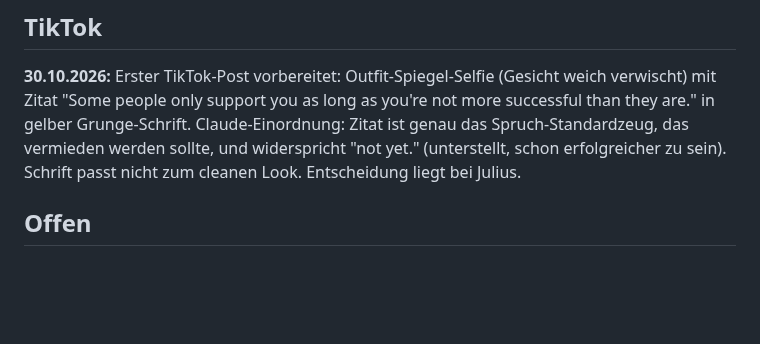
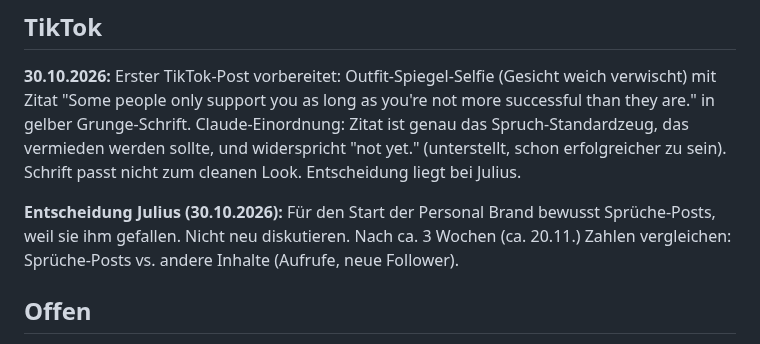
Before and after one commit to juliusuhlmann0-collab/maermeister_, a Markdown page: vault/instagram-julius.md, the part around the change. GitHub-like rendering; blank space fills up the shorter version.

Commit message:
Instagram/TikTok: Entscheidung Sprüche-Posts zum Start, Vergleich ca. 20.11.
Co-Authored-By: Claude Opus 5.5 <noreply@anthropic.com>
Claude-Session: https://claude.ai/code/session_018ZHM1A97LDXRr92sbWNS1f

```diff
--- a/vault/instagram-julius.md
+++ b/vault/instagram-julius.md
@@ -177,6 +177,10 @@ in gelber Grunge-Schrift. Claude-Einordnung: Zitat ist genau das Spruch-Standard
 vermieden werden sollte, und widerspricht "not yet." (unterstellt, schon erfolgreicher zu sein).
 Schrift passt nicht zum cleanen Look. Entscheidung liegt bei Julius.
 
+**Entscheidung Julius (30.10.2026):** Für den Start der Personal Brand bewusst Sprüche-Posts,
+weil sie ihm gefallen. Nicht neu diskutieren. Nach ca. 3 Wochen (ca. 20.11.) Zahlen vergleichen:
+Sprüche-Posts vs. andere Inhalte (Aufrufe, neue Follower).
+
 ## Offen
 
 - Inhalt des Vorbild-Reels (Julius fasst zusammen oder schickt Screenshots).
```
